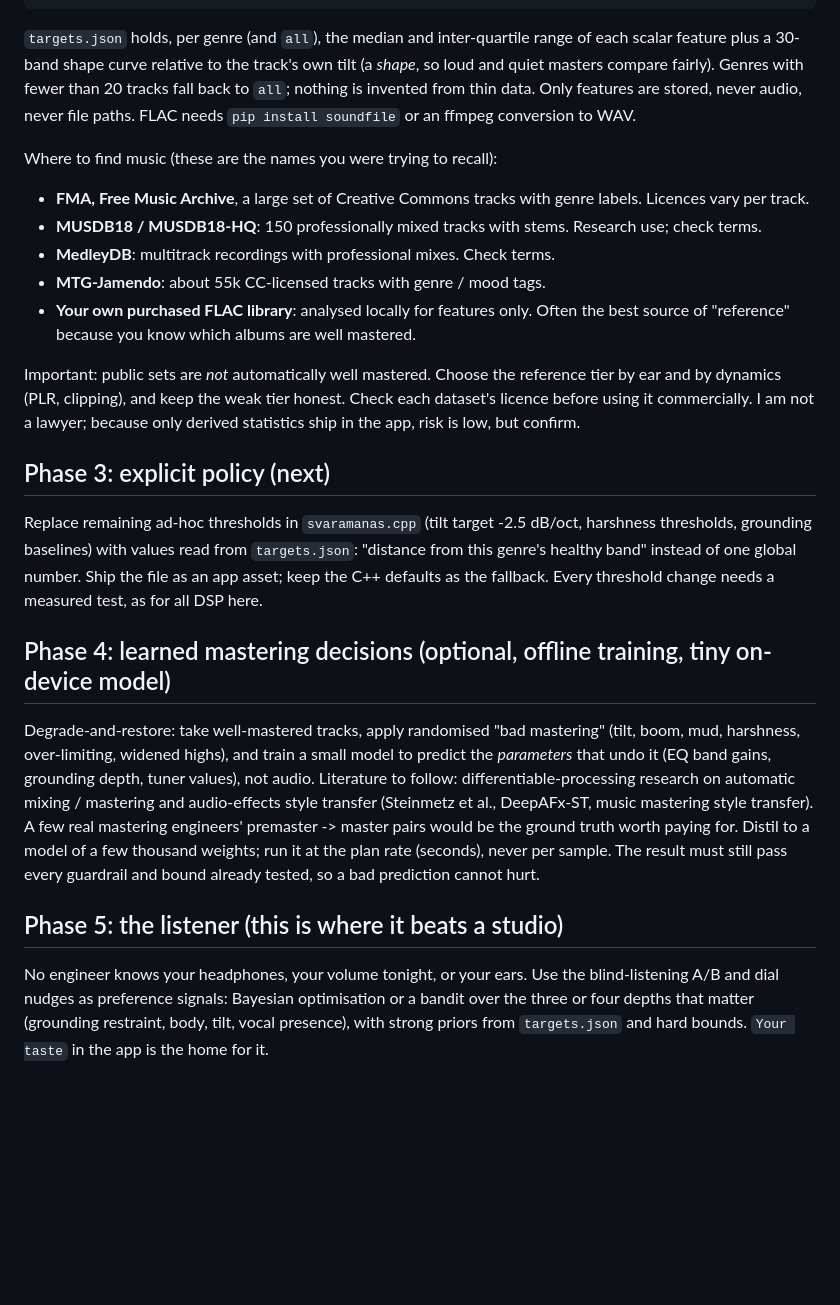
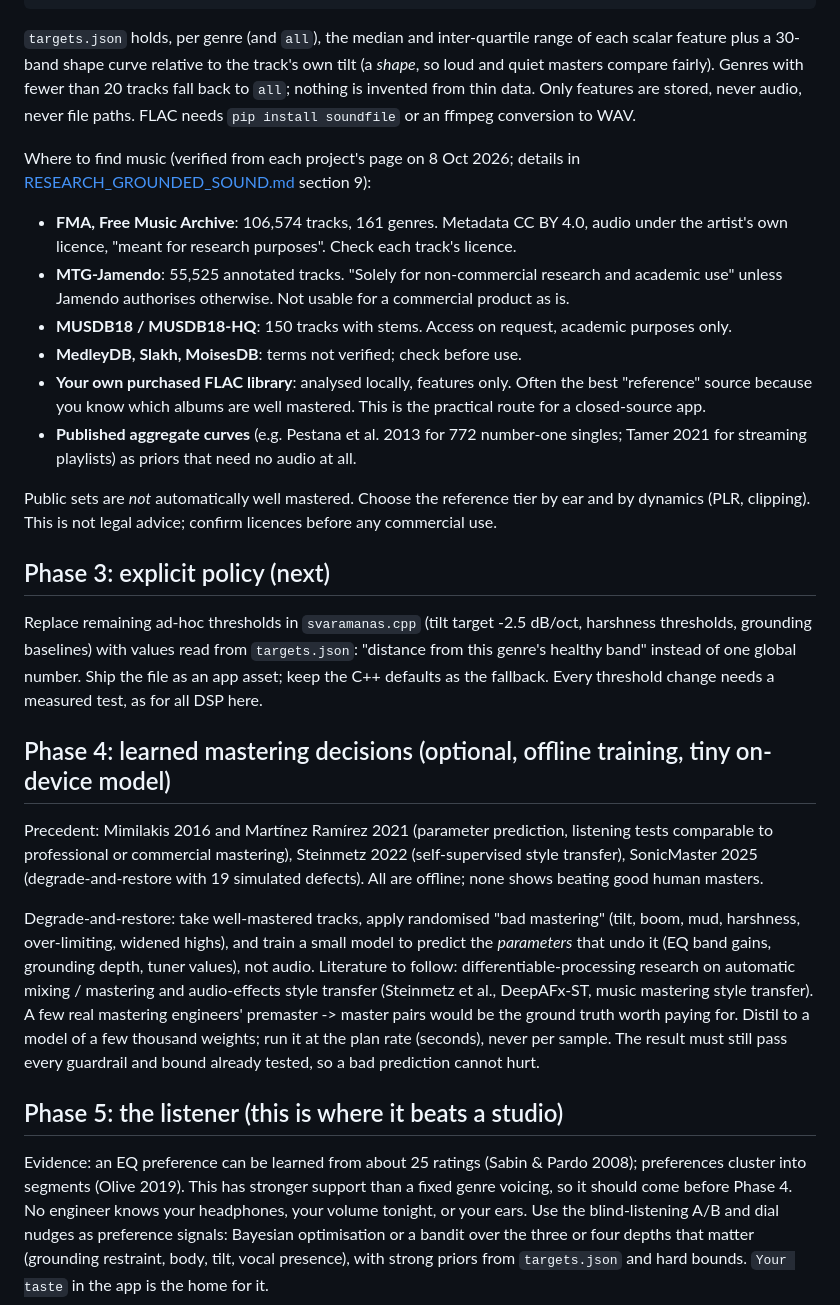
Before and after one commit to iamhariize-maker/Equalizer-app, a Markdown page: docs/MASTERING_TRAINING.md, the part around the change. GitHub-like rendering; blank space fills up the shorter version.

```diff
--- a/docs/MASTERING_TRAINING.md
+++ b/docs/MASTERING_TRAINING.md
@@ -23,17 +23,21 @@ python tools/mastering/build_targets.py features.jsonl targets.json
 with fewer than 20 tracks fall back to `all`; nothing is invented from thin data. Only features are stored, never
 audio, never file paths. FLAC needs `pip install soundfile` or an ffmpeg conversion to WAV.
 
-Where to find music (these are the names you were trying to recall):
-* **FMA, Free Music Archive**, a large set of Creative Commons tracks with genre labels. Licences vary per track.
-* **MUSDB18 / MUSDB18-HQ**: 150 professionally mixed tracks with stems. Research use; check terms.
-* **MedleyDB**: multitrack recordings with professional mixes. Check terms.
-* **MTG-Jamendo**: about 55k CC-licensed tracks with genre / mood tags.
-* **Your own purchased FLAC library**: analysed locally for features only. Often the best source of "reference"
-  because you know which albums are well mastered.
+Where to find music (verified from each project's page on 8 Oct 2026; details in
+[RESEARCH_GROUNDED_SOUND.md](RESEARCH_GROUNDED_SOUND.md) section 9):
+* **FMA, Free Music Archive**: 106,574 tracks, 161 genres. Metadata CC BY 4.0, audio under the artist's own licence,
+  "meant for research purposes". Check each track's licence.
+* **MTG-Jamendo**: 55,525 annotated tracks. "Solely for non-commercial research and academic use" unless Jamendo
+  authorises otherwise. Not usable for a commercial product as is.
+* **MUSDB18 / MUSDB18-HQ**: 150 tracks with stems. Access on request, academic purposes only.
+* **MedleyDB, Slakh, MoisesDB**: terms not verified; check before use.
+* **Your own purchased FLAC library**: analysed locally, features only. Often the best "reference" source because
+  you know which albums are well mastered. This is the practical route for a closed-source app.
+* **Published aggregate curves** (e.g. Pestana et al. 2013 for 772 number-one singles; Tamer 2021 for streaming
+  playlists) as priors that need no audio at all.
 
-Important: public sets are *not* automatically well mastered. Choose the reference tier by ear and by dynamics
-(PLR, clipping), and keep the weak tier honest. Check each dataset's licence before using it commercially. I am not
-a lawyer; because only derived statistics ship in the app, risk is low, but confirm.
+Public sets are *not* automatically well mastered. Choose the reference tier by ear and by dynamics (PLR, clipping).
+This is not legal advice; confirm licences before any commercial use.
 
 ## Phase 3: explicit policy  (next)
 Replace remaining ad-hoc thresholds in `svaramanas.cpp` (tilt target -2.5 dB/oct, harshness thresholds, grounding
@@ -42,6 +46,10 @@ number. Ship the file as an app asset; keep the C++ defaults as the fallback. Ev
 measured test, as for all DSP here.
 
 ## Phase 4: learned mastering decisions (optional, offline training, tiny on-device model)
+Precedent: Mimilakis 2016 and Martínez Ramírez 2021 (parameter prediction, listening tests comparable to professional
+or commercial mastering), Steinmetz 2022 (self-supervised style transfer), SonicMaster 2025 (degrade-and-restore with
+19 simulated defects). All are offline; none shows beating good human masters.
+
 Degrade-and-restore: take well-mastered tracks, apply randomised "bad mastering" (tilt, boom, mud, harshness,
 over-limiting, widened highs), and train a small model to predict the *parameters* that undo it (EQ band gains,
 grounding depth, tuner values), not audio. Literature to follow: differentiable-processing research on automatic
@@ -51,6 +59,8 @@ Distil to a model of a few thousand weights; run it at the plan rate (seconds),
 still pass every guardrail and bound already tested, so a bad prediction cannot hurt.
 
 ## Phase 5: the listener (this is where it beats a studio)
+Evidence: an EQ preference can be learned from about 25 ratings (Sabin & Pardo 2008); preferences cluster into
+segments (Olive 2019). This has stronger support than a fixed genre voicing, so it should come before Phase 4.
 No engineer knows your headphones, your volume tonight, or your ears. Use the blind-listening A/B and dial
 nudges as preference signals: Bayesian optimisation or a bandit over the three or four depths that matter
 (grounding restraint, body, tilt, vocal presence), with strong priors from `targets.json` and hard bounds.
```
Also changed, not shown: docs/RESEARCH_GROUNDED_SOUND.md (added, +207 -0 lines), docs/SONIC_IDENTITY.md (+8 -0 lines).
